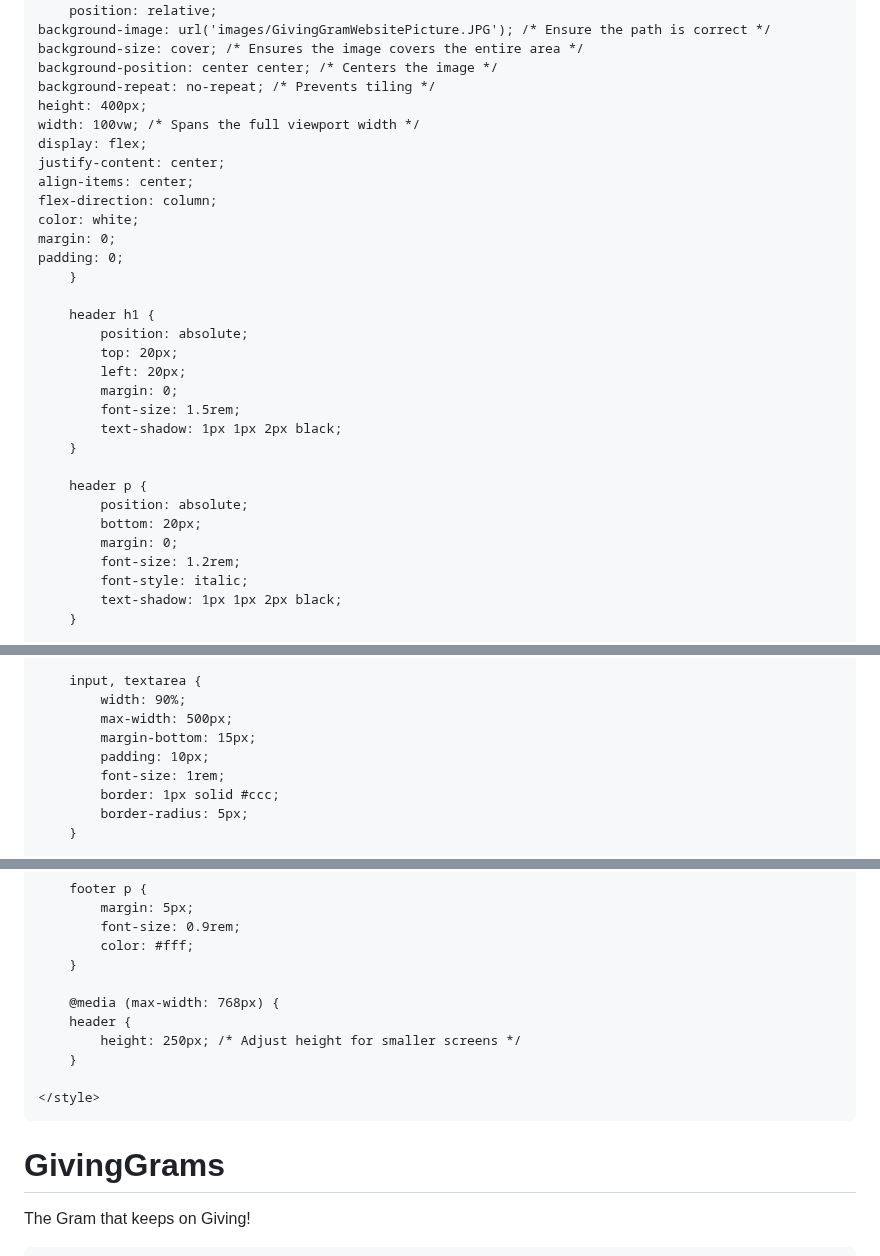
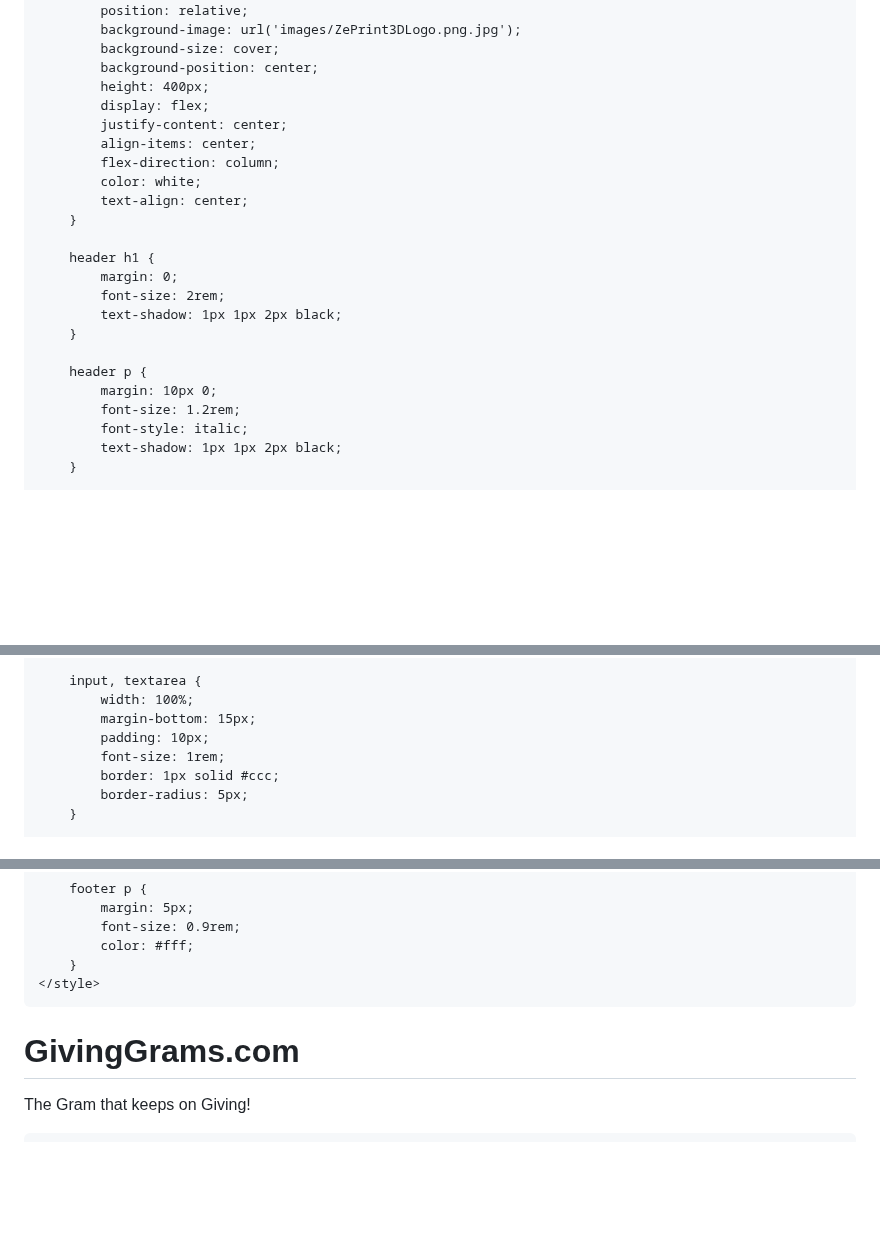
Before and after one commit to Zword1/Zword1.github.io, a Markdown page: README.md, 3 parts joined by grey strips. Drawn GitHub-style; blank space fills up the shorter version.

```diff
--- a/README.md
+++ b/README.md
@@ -23,39 +23,30 @@
             text-align: center;
             color: #333;
             background: linear-gradient(135deg, #e8f6ef, #a9dfbf);
-            overflow-x: hidden; /* Prevent horizontal scrolling */
         }
 
         header {
-        position: relative;
-    background-image: url('images/GivingGramWebsitePicture.JPG'); /* Ensure the path is correct */
-    background-size: cover; /* Ensures the image covers the entire area */
-    background-position: center center; /* Centers the image */
-    background-repeat: no-repeat; /* Prevents tiling */
-    height: 400px;
-    width: 100vw; /* Spans the full viewport width */
-    display: flex;
-    justify-content: center;
-    align-items: center;
-    flex-direction: column;
-    color: white;
-    margin: 0;
-    padding: 0;
+            position: relative;
+            background-image: url('images/ZePrint3DLogo.png.jpg');
+            background-size: cover;
+            background-position: center;
+            height: 400px;
+            display: flex;
+            justify-content: center;
+            align-items: center;
+            flex-direction: column;
+            color: white;
+            text-align: center;
         }
 
         header h1 {
-            position: absolute;
-            top: 20px;
-            left: 20px;
             margin: 0;
-            font-size: 1.5rem;
+            font-size: 2rem;
             text-shadow: 1px 1px 2px black;
         }
 
         header p {
-            position: absolute;
-            bottom: 20px;
-            margin: 0;
+            margin: 10px 0;
             font-size: 1.2rem;
             font-style: italic;
             text-shadow: 1px 1px 2px black;
@@ -110,8 +101,7 @@
         }
 
         input, textarea {
-            width: 90%;
-            max-width: 500px;
+            width: 100%;
             margin-bottom: 15px;
             padding: 10px;
             font-size: 1rem;
@@ -151,18 +141,12 @@
             font-size: 0.9rem;
             color: #fff;
         }
-
-        @media (max-width: 768px) {
-        header {
-            height: 250px; /* Adjust height for smaller screens */
-        }
-
     </style>
 </head>
 
 <body>
     <header>
-        <h1>GivingGrams</h1>
+        <h1>GivingGrams.com</h1>
         <p>The Gram that keeps on Giving!</p>
     </header>
 
```
